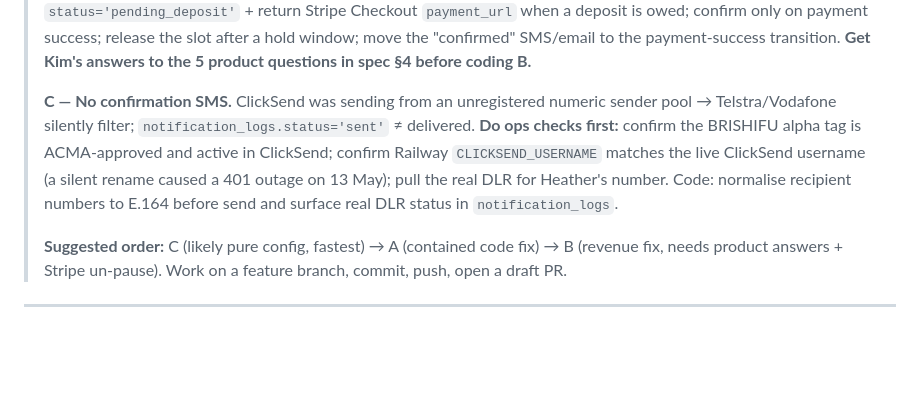
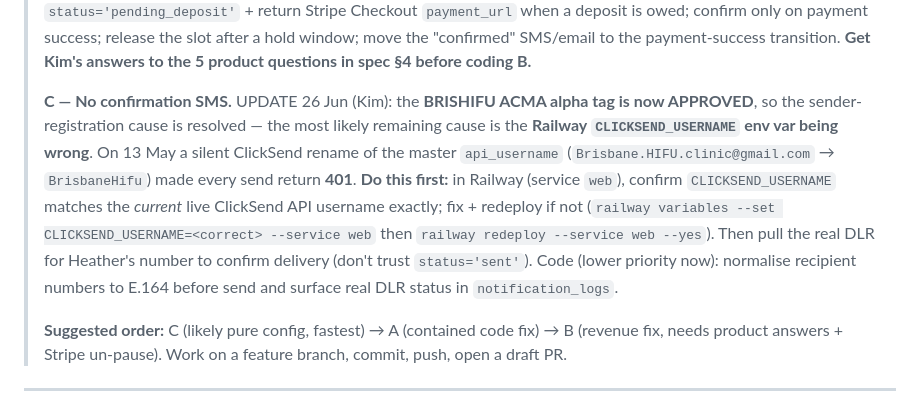
Before and after one commit to brisbanehifu/nova-dashboard, a Markdown page: handoff-booking-api-deposit-dedup-sms-26jun2026.md, the part around the change. Drawn GitHub-style; blank space fills up the shorter version.

Commit message:
Update SMS root cause: ACMA tag approved, CLICKSEND_USERNAME now prime suspect
Kim confirmed the BRISHIFU ACMA alpha tag is approved/active, so the
unregistered-sender carrier-filtering cause is resolved. Most likely
remaining cause for no confirmation SMS is a wrong Railway CLICKSEND_USERNAME
env (silent ClickSend rename -> 401). Updated bug report fault C + desktop
handoff prompt accordingly.

Co-Authored-By: Claude Opus 4.8 <noreply@anthropic.com>
Claude-Session: https://claude.ai/code/session_01HtDUuzyhjLdfJBSKP23rDJ

```diff
--- a/handoff-booking-api-deposit-dedup-sms-26jun2026.md
+++ b/handoff-booking-api-deposit-dedup-sms-26jun2026.md
@@ -31,12 +31,16 @@ Copy-paste the prompt below to start it.
 > window; move the "confirmed" SMS/email to the payment-success transition. **Get Kim's answers to the
 > 5 product questions in spec §4 before coding B.**
 >
-> **C — No confirmation SMS.** ClickSend was sending from an unregistered numeric sender pool →
-> Telstra/Vodafone silently filter; `notification_logs.status='sent'` ≠ delivered. **Do ops checks
-> first:** confirm the BRISHIFU alpha tag is ACMA-approved and active in ClickSend; confirm Railway
-> `CLICKSEND_USERNAME` matches the live ClickSend username (a silent rename caused a 401 outage on
-> 13 May); pull the real DLR for Heather's number. Code: normalise recipient numbers to E.164 before
-> send and surface real DLR status in `notification_logs`.
+> **C — No confirmation SMS.** UPDATE 26 Jun (Kim): the **BRISHIFU ACMA alpha tag is now APPROVED**,
+> so the sender-registration cause is resolved — the most likely remaining cause is the **Railway
+> `CLICKSEND_USERNAME` env var being wrong**. On 13 May a silent ClickSend rename of the master
+> `api_username` (`Brisbane.HIFU.clinic@gmail.com` → `BrisbaneHifu`) made every send return **401**.
+> **Do this first:** in Railway (service `web`), confirm `CLICKSEND_USERNAME` matches the *current*
+> live ClickSend API username exactly; fix + redeploy if not (`railway variables --set
+> CLICKSEND_USERNAME=<correct> --service web` then `railway redeploy --service web --yes`). Then pull
+> the real DLR for Heather's number to confirm delivery (don't trust `status='sent'`). Code (lower
+> priority now): normalise recipient numbers to E.164 before send and surface real DLR status in
+> `notification_logs`.
 >
 > **Suggested order:** C (likely pure config, fastest) → A (contained code fix) → B (revenue fix,
 > needs product answers + Stripe un-pause). Work on a feature branch, commit, push, open a draft PR.
```
Also changed, not shown: bug-bookatreatment-double-booking-no-deposit-no-sms-26jun2026.md (+7 -1 lines).
